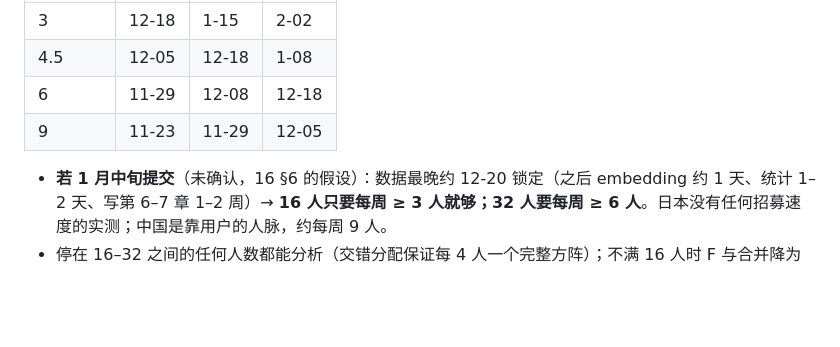
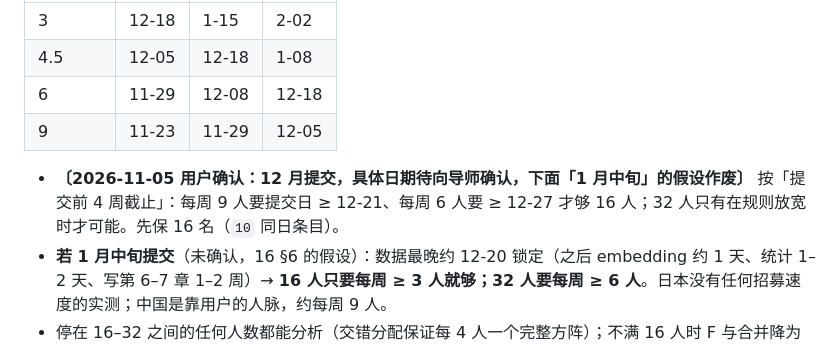
Before and after one commit to Gosoki/NovaStory, a Markdown page: docs/paper/21_可行性评估_20261103.md, the part around the change. GitHub-like rendering; blank space fills up the shorter version.

```diff
--- a/docs/paper/21_可行性评估_20261103.md
+++ b/docs/paper/21_可行性评估_20261103.md
@@ -57,6 +57,7 @@
 | 6 | 11-29 | 12-08 | 12-18 |
 | 9 | 11-23 | 11-29 | 12-05 |
 
+- **〔2026-11-05 用户确认：12 月提交，具体日期待向导师确认，下面「1 月中旬」的假设作废〕** 按「提交前 4 周截止」：每周 9 人要提交日 ≥ 12-21、每周 6 人要 ≥ 12-27 才够 16 人；32 人只有在规则放宽时才可能。先保 16 名（`10` 同日条目）。
 - **若 1 月中旬提交**（未确认，16 §6 的假设）：数据最晚约 12-20 锁定（之后 embedding 约 1 天、统计 1–2 天、写第 6–7 章 1–2 周）→ **16 人只要每周 ≥ 3 人就够；32 人要每周 ≥ 6 人**。日本没有任何招募速度的实测；中国是靠用户的人脉，约每周 9 人。
 - 停在 16–32 之间的任何人数都能分析（交错分配保证每 4 人一个完整方阵）；不满 16 人时 F 与合并降为探索性（`JA_STOP_RULE`）。
 
```
Also changed, not shown: docs/paper/09_日本語資料.md (+8 -7 lines), docs/paper/10_核心决策留痕.md (+6 -0 lines).
